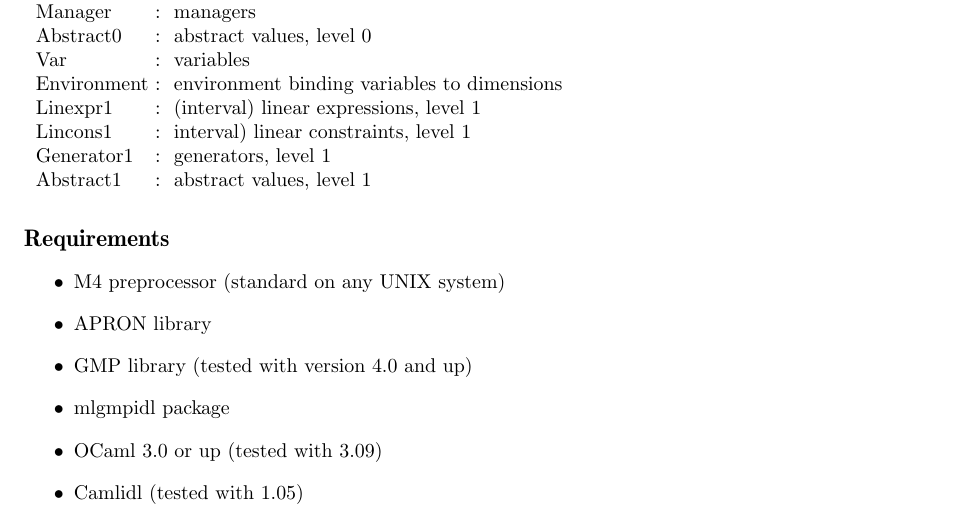
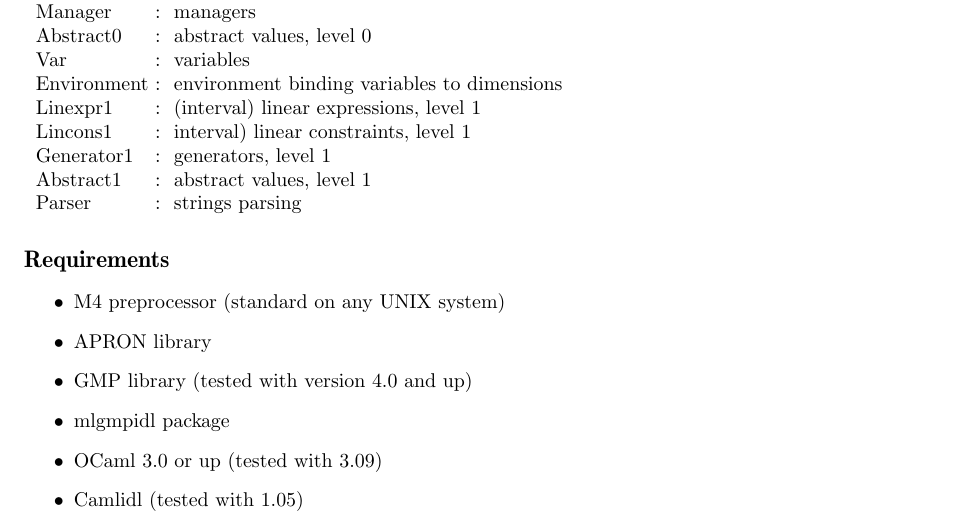
Before and after one commit to seahorn/elina, a LaTeX document (mlapronidl/mlapronidl.tex): part of page 4 of 15, cut so that both start at the same text. Compiled offline with pdfLaTeX; a LaTeX package or settings file that is missing is left out.

Commit message:
Added string parsing for toplevel (module Parser)
git-svn-id: svn://scm.gforge.inria.fr/svnroot/apron/trunk@166 d6d8869d-df28-4c9d-b3d8-ddc8926f8a8a

```diff
--- a/mlapronidl/mlapronidl.tex
+++ b/mlapronidl/mlapronidl.tex
@@ -74,7 +74,8 @@
 Linexpr1   & (interval) linear expressions, level 1 \\
 Lincons1   & interval) linear constraints, level 1 \\
 Generator1 & generators, level 1 \\
-Abstract1  & abstract values, level 1
+Abstract1  & abstract values, level 1 \\
+Parser     & strings parsing
 \end{tabular}
 
 %=============================================================================
```
Also changed, not shown: mlapronidl/Makefile, mlapronidl/mlapronidl.tex (1 more changed lines), 5 other files.
